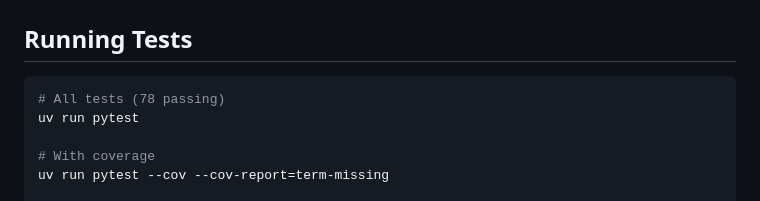
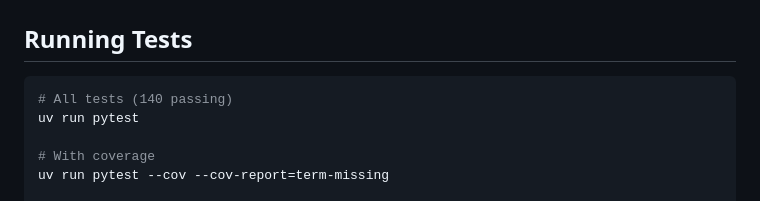
Before and after one commit to kim62210/open-agent, a Markdown page: CLAUDE.md, the part around the change. GitHub-like rendering.

Commit message:
docs: update CLAUDE.md test count to 140

````diff
--- a/CLAUDE.md
+++ b/CLAUDE.md
@@ -108,7 +108,7 @@ static/         → Pre-built Next.js frontend (do not modify)
 ## Running Tests
 
 ```bash
-# All tests (78 passing)
+# All tests (140 passing)
 uv run pytest
 
 # With coverage
````
